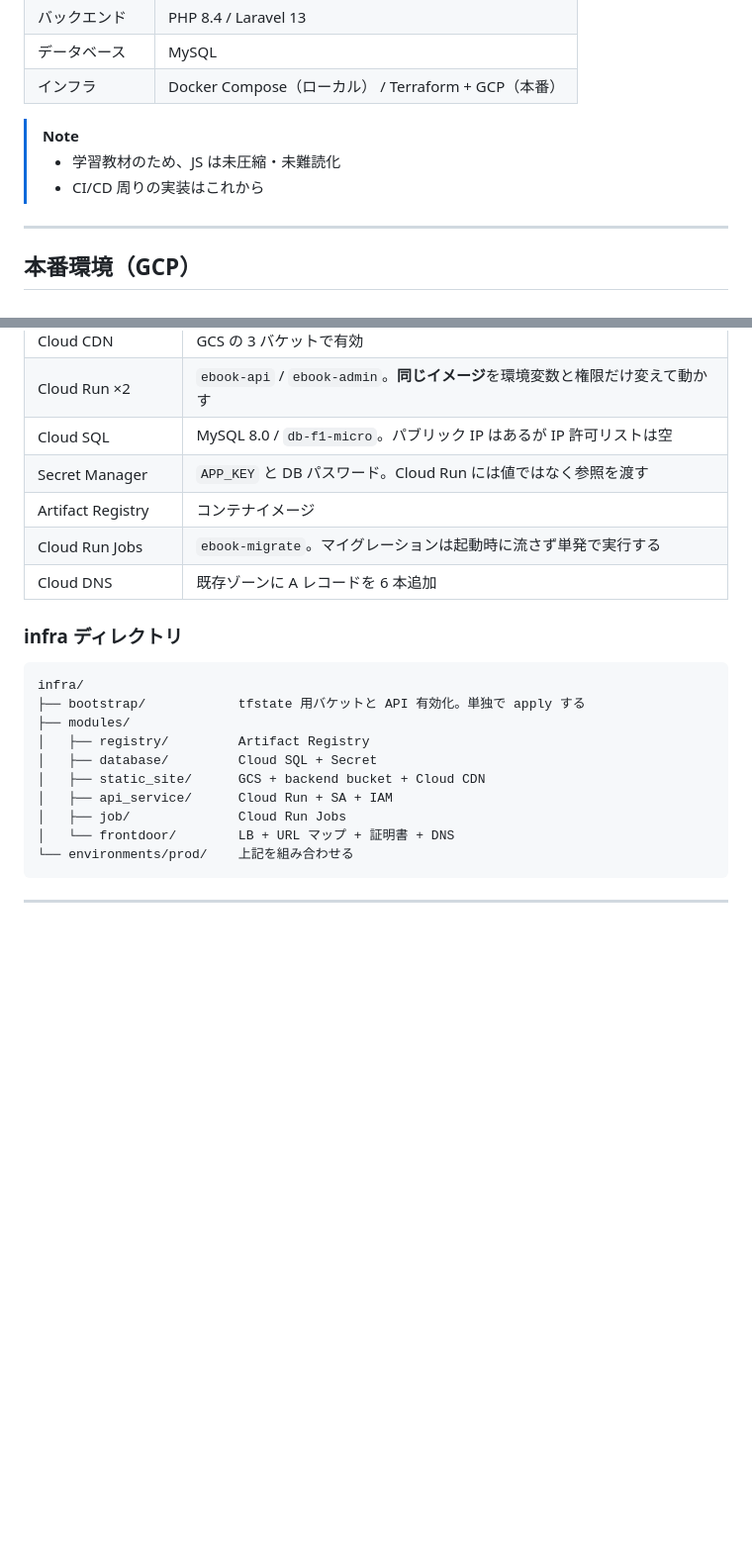
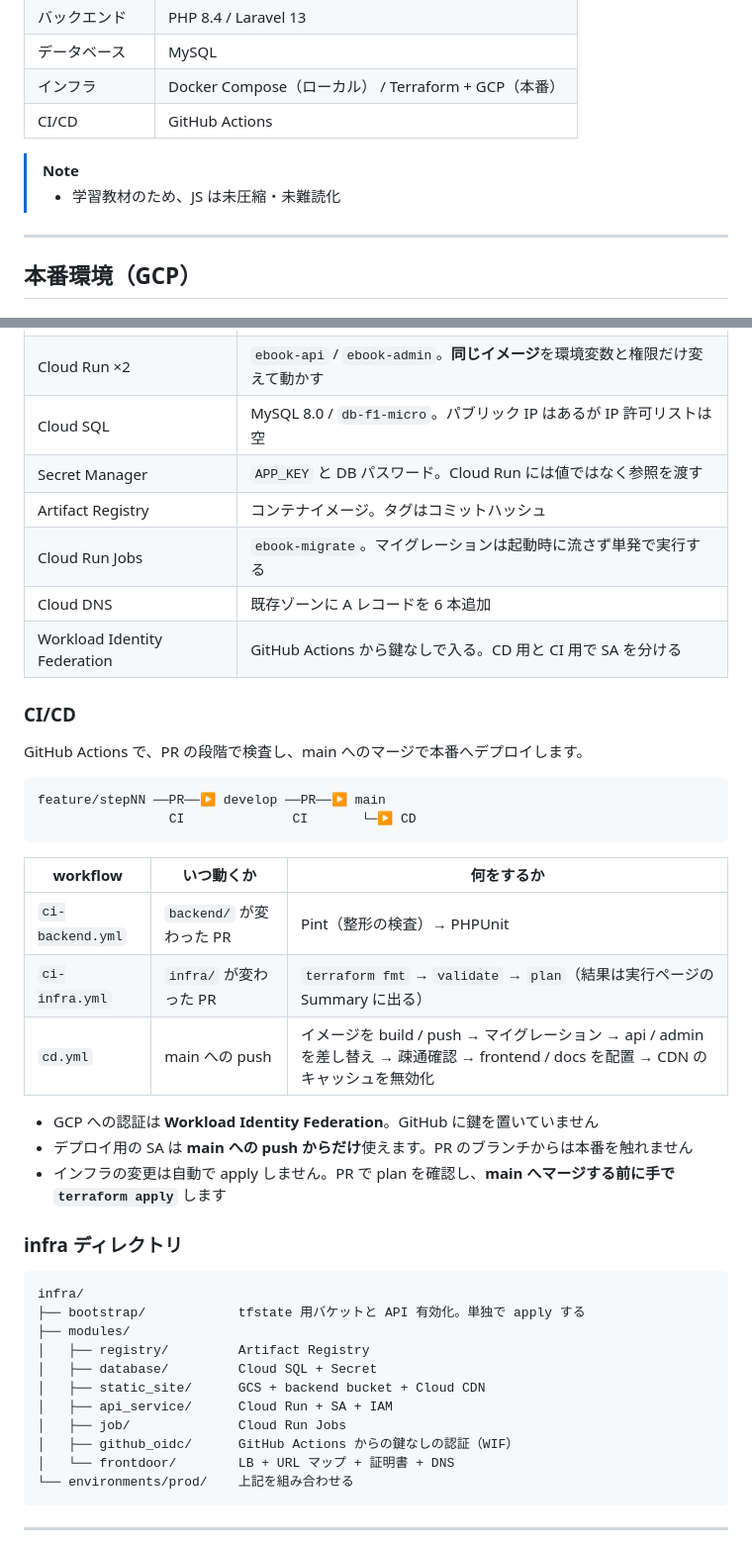
Before and after one commit to lalunecroit/ebook.furusawa.work, a Markdown page: README.md, 2 parts joined by grey strips. Shown at 99% size. GitHub-like rendering; blank space fills up the shorter version.

Commit message:
[Step11] README に CI/CD を反映
Co-Authored-By: Claude Opus 5.5 <noreply@anthropic.com>

````diff
--- a/README.md
+++ b/README.md
@@ -22,10 +22,10 @@ Docker Compose でローカル一式が立ち上がり、本番は Terraform で
 | バックエンド | PHP 8.4 / Laravel 13 |
 | データベース | MySQL |
 | インフラ | Docker Compose（ローカル） / Terraform + GCP（本番） |
+| CI/CD | GitHub Actions |
 
 > [!NOTE]
 > - 学習教材のため、JS は未圧縮・未難読化
-> - CI/CD 周りの実装はこれから
 
 ---
 
@@ -84,10 +84,30 @@ Docker Compose でローカル一式が立ち上がり、本番は Terraform で
 | Cloud Run ×2 | `ebook-api` / `ebook-admin`。**同じイメージ**を環境変数と権限だけ変えて動かす |
 | Cloud SQL | MySQL 8.0 / `db-f1-micro`。パブリック IP はあるが IP 許可リストは空 |
 | Secret Manager | `APP_KEY` と DB パスワード。Cloud Run には値ではなく参照を渡す |
-| Artifact Registry | コンテナイメージ |
+| Artifact Registry | コンテナイメージ。タグはコミットハッシュ |
 | Cloud Run Jobs | `ebook-migrate`。マイグレーションは起動時に流さず単発で実行する |
 | Cloud DNS | 既存ゾーンに A レコードを 6 本追加 |
+| Workload Identity Federation | GitHub Actions から鍵なしで入る。CD 用と CI 用で SA を分ける |
 
+
+### CI/CD
+
+GitHub Actions で、PR の段階で検査し、main へのマージで本番へデプロイします。
+
+```
+feature/stepNN ──PR──▶ develop ──PR──▶ main
+                 CI              CI       └─▶ CD
+```
+
+| workflow | いつ動くか | 何をするか |
+|---|---|---|
+| `ci-backend.yml` | `backend/` が変わった PR | Pint（整形の検査）→ PHPUnit |
+| `ci-infra.yml` | `infra/` が変わった PR | `terraform fmt` → `validate` → `plan`（結果は実行ページの Summary に出る） |
+| `cd.yml` | main への push | イメージを build / push → マイグレーション → api / admin を差し替え → 疎通確認 → frontend / docs を配置 → CDN のキャッシュを無効化 |
+
+- GCP への認証は **Workload Identity Federation**。GitHub に鍵を置いていません
+- デプロイ用の SA は **main への push からだけ**使えます。PR のブランチからは本番を触れません
+- インフラの変更は自動で apply しません。PR で plan を確認し、**main へマージする前に手で `terraform apply`** します
 
 ### infra ディレクトリ
 
@@ -100,6 +120,7 @@ infra/
 │   ├── static_site/      GCS + backend bucket + Cloud CDN
 │   ├── api_service/      Cloud Run + SA + IAM
 │   ├── job/              Cloud Run Jobs
+│   ├── github_oidc/      GitHub Actions からの鍵なしの認証（WIF）
 │   └── frontdoor/        LB + URL マップ + 証明書 + DNS
 └── environments/prod/    上記を組み合わせる
 ```
````
